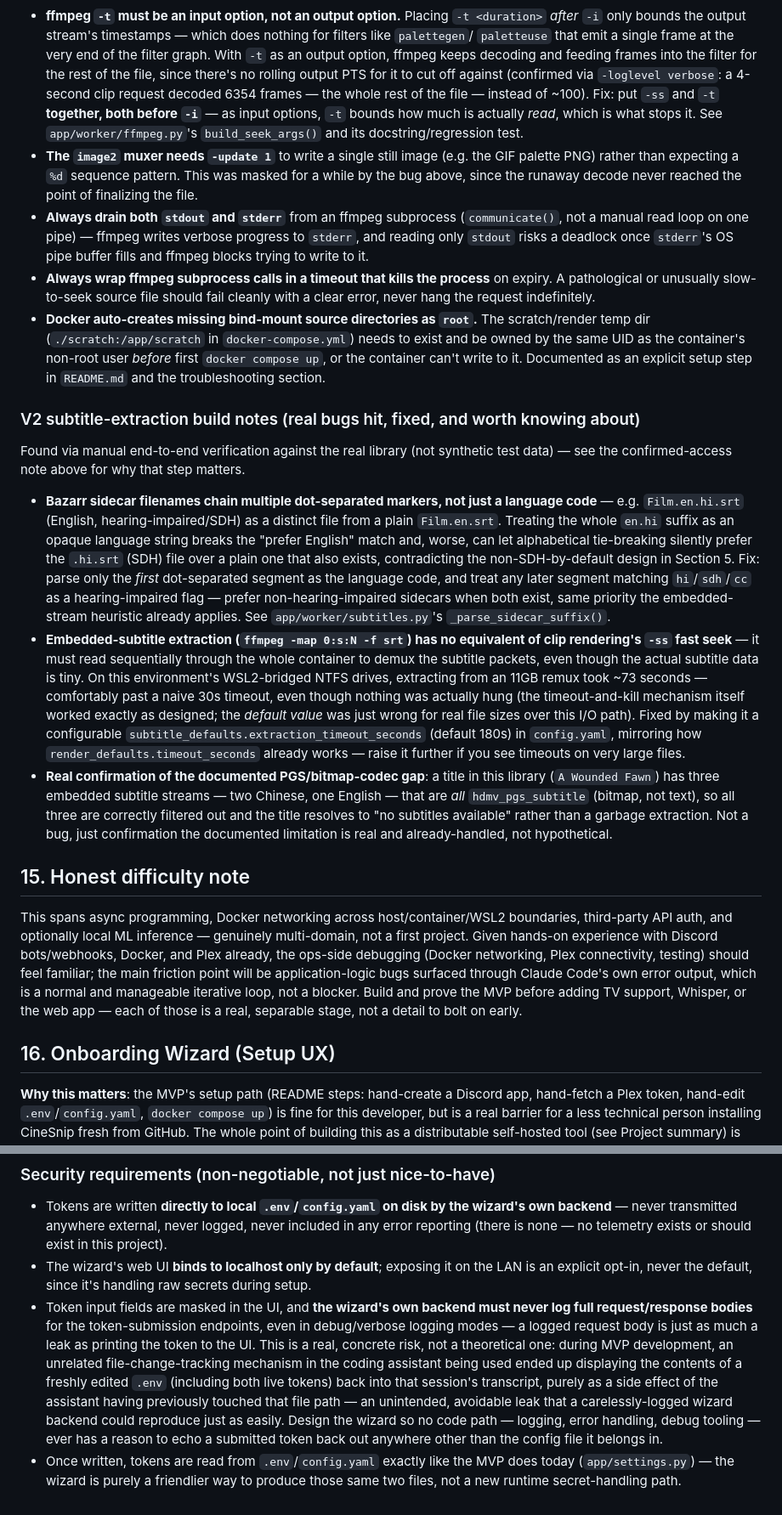
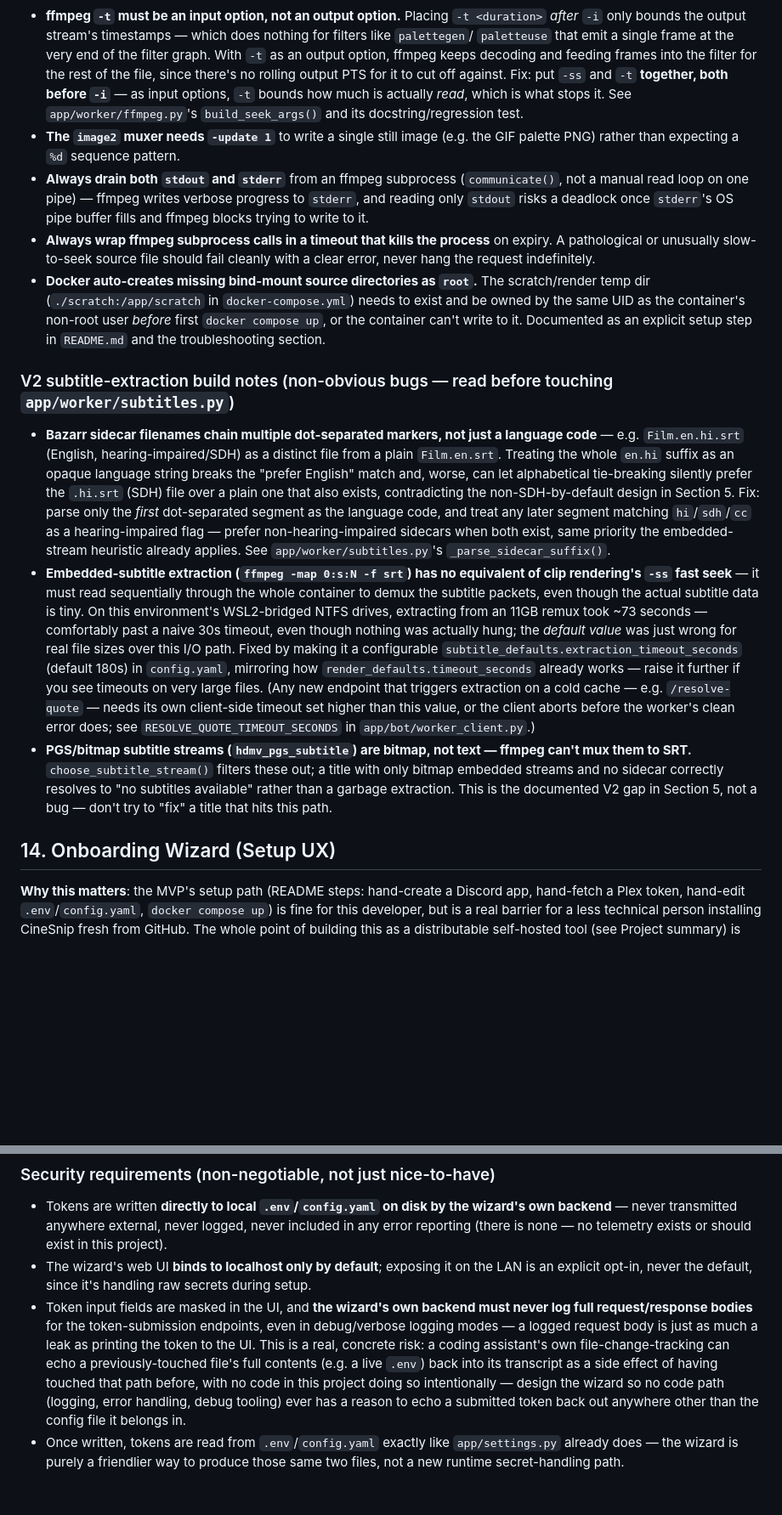
Before and after one commit to jayhosted/CineSnip, a Markdown page: CLAUDE.md, 2 parts joined by grey strips. Shown at 85% size. GitHub-like rendering; blank space fills up the shorter version.

```diff
--- a/CLAUDE.md
+++ b/CLAUDE.md
@@ -174,16 +166,12 @@ same seek/duration logic.
   `paletteuse` that emit a single frame at the very end of the filter
   graph. With `-t` as an output option, ffmpeg keeps decoding and feeding
   frames into the filter for the rest of the file, since there's no
-  rolling output PTS for it to cut off against (confirmed via `-loglevel
-  verbose`: a 4-second clip request decoded 6354 frames — the whole rest
-  of the file — instead of ~100). Fix: put `-ss` and `-t` **together,
-  both before `-i`** — as input options, `-t` bounds how much is actually
-  *read*, which is what stops it. See `app/worker/ffmpeg.py`'s
+  rolling output PTS for it to cut off against. Fix: put `-ss` and `-t`
+  **together, both before `-i`** — as input options, `-t` bounds how much
+  is actually *read*, which is what stops it. See `app/worker/ffmpeg.py`'s
   `build_seek_args()` and its docstring/regression test.
 - **The `image2` muxer needs `-update 1`** to write a single still image
-  (e.g. the GIF palette PNG) rather than expecting a `%d` sequence
-  pattern. This was masked for a while by the bug above, since the
-  runaway decode never reached the point of finalizing the file.
+  (e.g. the GIF palette PNG) rather than expecting a `%d` sequence pattern.
 - **Always drain both `stdout` and `stderr`** from an ffmpeg subprocess
   (`communicate()`, not a manual read loop on one pipe) — ffmpeg writes
   verbose progress to `stderr`, and reading only `stdout` risks a
@@ -200,11 +188,7 @@ same seek/duration logic.
   or the container can't write to it. Documented as an explicit setup
   step in `README.md` and the troubleshooting section.
 
-### V2 subtitle-extraction build notes (real bugs hit, fixed, and worth knowing about)
-
-Found via manual end-to-end verification against the real library (not
-synthetic test data) — see the confirmed-access note above for why that
-step matters.
+### V2 subtitle-extraction build notes (non-obvious bugs — read before touching `app/worker/subtitles.py`)
 
 - **Bazarr sidecar filenames chain multiple dot-separated markers, not
   just a language code** — e.g. `Film.en.hi.srt` (English,
@@ -224,25 +208,23 @@ step matters.
   even though the actual subtitle data is tiny. On this environment's
   WSL2-bridged NTFS drives, extracting from an 11GB remux took ~73
   seconds — comfortably past a naive 30s timeout, even though nothing was
-  actually hung (the timeout-and-kill mechanism itself worked exactly as
-  designed; the *default value* was just wrong for real file sizes over
-  this I/O path). Fixed by making it a configurable
+  actually hung; the *default value* was just wrong for real file sizes
+  over this I/O path. Fixed by making it a configurable
   `subtitle_defaults.extraction_timeout_seconds` (default 180s) in
   `config.yaml`, mirroring how `render_defaults.timeout_seconds` already
-  works — raise it further if you see timeouts on very large files.
-- **Real confirmation of the documented PGS/bitmap-codec gap**: a title in
-  this library (`A Wounded Fawn`) has three embedded subtitle streams —
-  two Chinese, one English — that are *all* `hdmv_pgs_subtitle` (bitmap,
-  not text), so all three are correctly filtered out and the title
-  resolves to "no subtitles available" rather than a garbage extraction.
-  Not a bug, just confirmation the documented limitation is real and
-  already-handled, not hypothetical.
+  works — raise it further if you see timeouts on very large files. (Any
+  new endpoint that triggers extraction on a cold cache — e.g.
+  `/resolve-quote` — needs its own client-side timeout set higher than
+  this value, or the client aborts before the worker's clean error does;
+  see `RESOLVE_QUOTE_TIMEOUT_SECONDS` in `app/bot/worker_client.py`.)
+- **PGS/bitmap subtitle streams (`hdmv_pgs_subtitle`) are bitmap, not
+  text — ffmpeg can't mux them to SRT.** `choose_subtitle_stream()`
+  filters these out; a title with only bitmap embedded streams and no
+  sidecar correctly resolves to "no subtitles available" rather than a
+  garbage extraction. This is the documented V2 gap in Section 5, not a
+  bug — don't try to "fix" a title that hits this path.
 
-## 15. Honest difficulty note
-
-This spans async programming, Docker networking across host/container/WSL2 boundaries, third-party API auth, and optionally local ML inference — genuinely multi-domain, not a first project. Given hands-on experience with Discord bots/webhooks, Docker, and Plex already, the ops-side debugging (Docker networking, Plex connectivity, testing) should feel familiar; the main friction point will be application-logic bugs surfaced through Claude Code's own error output, which is a normal and manageable iterative loop, not a blocker. Build and prove the MVP before adding TV support, Whisper, or the web app — each of those is a real, separable stage, not a detail to bolt on early.
-
-## 16. Onboarding Wizard (Setup UX)
+## 14. Onboarding Wizard (Setup UX)
 
 **Why this matters**: the MVP's setup path (README steps: hand-create a
 Discord app, hand-fetch a Plex token, hand-edit `.env`/`config.yaml`,
@@ -318,17 +299,13 @@ Docker path mappings.
   backend must never log full request/response bodies** for the
   token-submission endpoints, even in debug/verbose logging modes — a
   logged request body is just as much a leak as printing the token to the
-  UI. This is a real, concrete risk, not a theoretical one: during MVP
-  development, an unrelated file-change-tracking mechanism in the coding
-  assistant being used ended up displaying the contents of a freshly
-  edited `.env` (including both live tokens) back into that session's
-  transcript, purely as a side effect of the assistant having previously
-  touched that file path — an unintended, avoidable leak that a
-  carelessly-logged wizard backend could reproduce just as easily. Design
-  the wizard so no code path — logging, error handling, debug tooling —
-  ever has a reason to echo a submitted token back out anywhere other than
-  the config file it belongs in.
-- Once written, tokens are read from `.env`/`config.yaml` exactly like the
-  MVP does today (`app/settings.py`) — the wizard is purely a friendlier
-  way to produce those same two files, not a new runtime secret-handling
-  path.
+  UI. This is a real, concrete risk: a coding assistant's own
+  file-change-tracking can echo a previously-touched file's full contents
+  (e.g. a live `.env`) back into its transcript as a side effect of having
+  touched that path before, with no code in this project doing so
+  intentionally — design the wizard so no code path (logging, error
+  handling, debug tooling) ever has a reason to echo a submitted token
+  back out anywhere other than the config file it belongs in.
+- Once written, tokens are read from `.env`/`config.yaml` exactly like
+  `app/settings.py` already does — the wizard is purely a friendlier way
+  to produce those same two files, not a new runtime secret-handling path.
```
Also changed, not shown: other parts of CLAUDE.md (+21 -30 lines).
